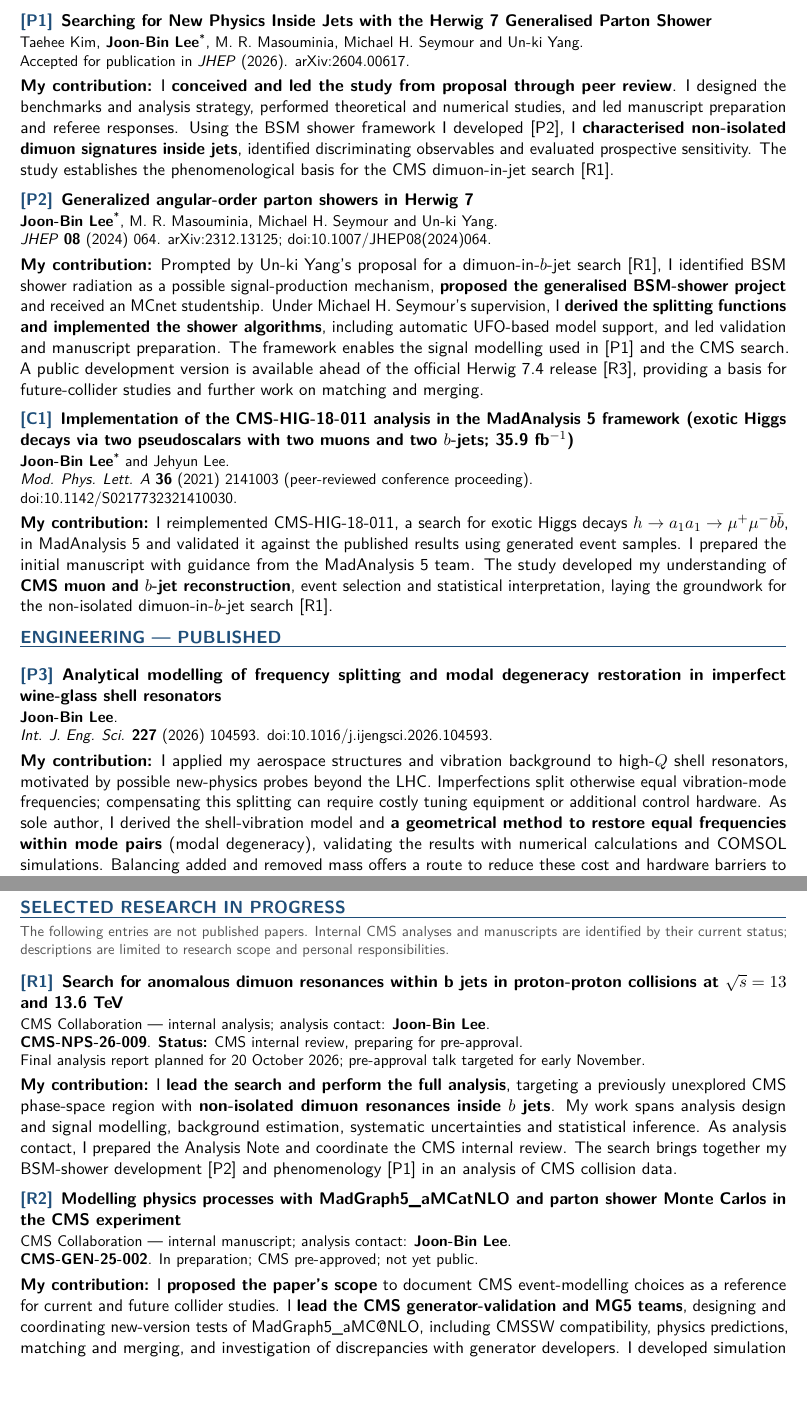
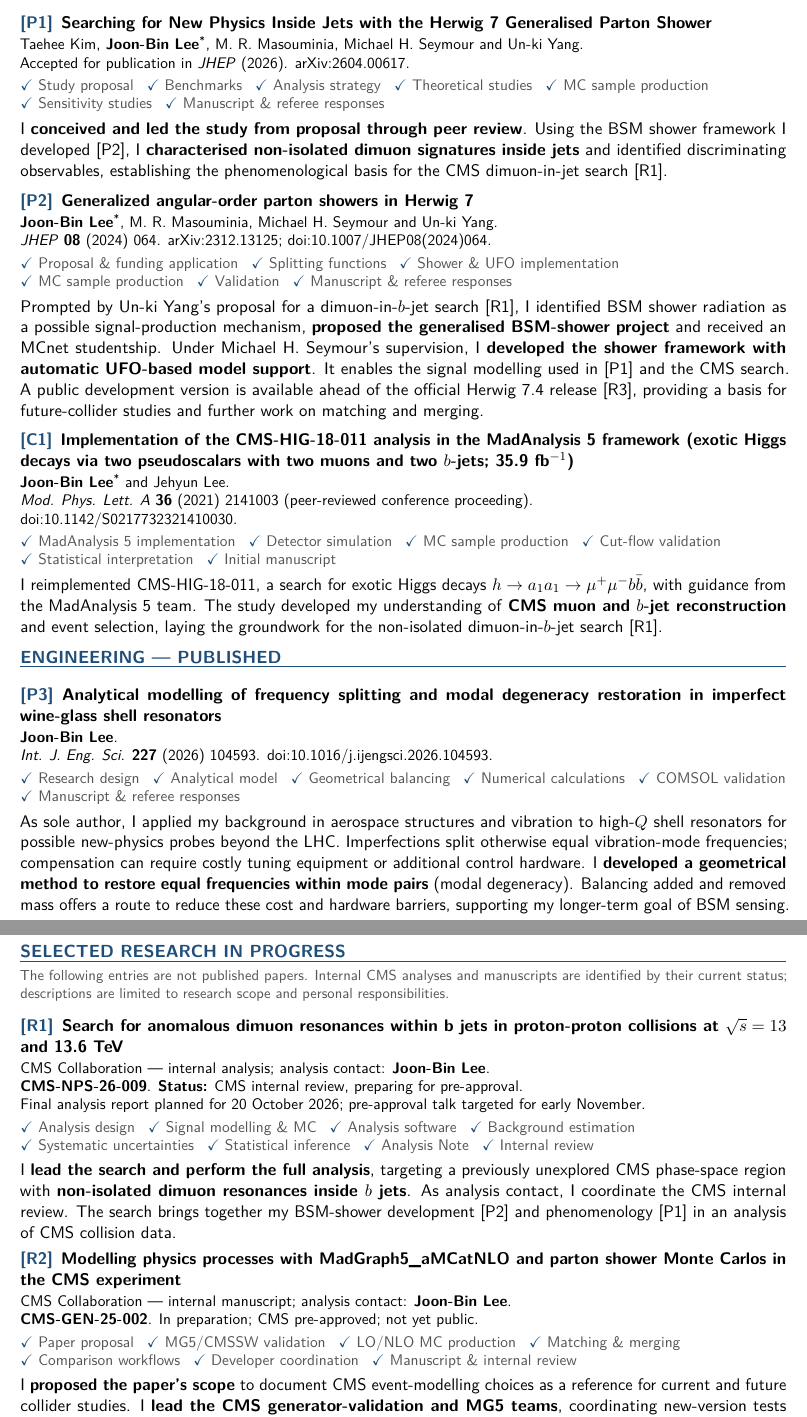
Before and after one commit to joonblee/publication_list, a LaTeX document (main.tex): two parts of pages 1 and 2 of 2, joined at a grey line, cut so that both start at the same text, the shorter picture padded with empty space. Compiled offline with pdfLaTeX.

Commit message:
Present contributions as checklists above research narratives

```diff
--- a/main.tex
+++ b/main.tex
@@ -30,6 +30,7 @@
 \usepackage[T1]{fontenc}
 \usepackage[utf8]{inputenc}
 \usepackage{lmodern}
+\usepackage{amssymb}
 \usepackage[a4paper,left=0.68in,right=0.68in,top=0.55in,bottom=0.65in,footskip=18pt]{geometry}
 \usepackage{microtype}
 \usepackage{xcolor}
@@ -77,7 +78,10 @@
 \newcommand{\corr}{\textsuperscript{*}}
 \newcommand{\pubauthors}[1]{{\fontsize{10pt}{11.8pt}\selectfont #1\par}}
 \newcommand{\pubdetails}[1]{{\fontsize{10pt}{11.8pt}\selectfont #1\par}}
-\newcommand{\contribution}[1]{\vspace{3pt}\textbf{My contribution:} #1\par}
+% Keep each checked label together and let the role list wrap between items.
+\newcommand{\checkitem}[1]{\mbox{\textcolor{cvblue}{\ensuremath{\checkmark}}~#1}\hspace{0.85em}\ignorespaces}
+\newcommand{\contributionitems}[1]{\vspace{3pt}{\fontsize{10pt}{11.8pt}\selectfont\color{cvgrey}\raggedright #1\par}}
+\newcommand{\contribution}[1]{\vspace{3pt}#1\par}
 % Highlight only one or two short phrases per entry. Black bold remains
 % readable in print; titles, author names and status labels keep their style.
 \newcommand{\keycontribution}[1]{\ifhighlightcontributions\textbf{#1}\else#1\fi}
@@ -115,24 +119,26 @@ Selected works in which I made leading contributions; \corr\,corresponding autho
 \begin{pubentry}{P1}{Searching for New Physics Inside Jets with the Herwig 7 Generalised Parton Shower}
 \pubauthors{Taehee Kim, \pubme\corr, M. R. Masouminia, Michael H. Seymour and Un-ki Yang.}
 \pubdetails{Accepted for publication in \textit{JHEP} (2026). \arxivlink{2604.00617}.}
-\contribution{I \keycontribution{conceived and led the study from proposal through peer review}. I designed the benchmarks and analysis strategy, performed theoretical and numerical studies, and led manuscript preparation and referee responses. Using the BSM shower framework I developed~\pubref{P2}, I \keycontribution{characterised non-isolated dimuon signatures inside jets}, identified discriminating observables and evaluated prospective sensitivity. The study establishes the phenomenological basis for the CMS dimuon-in-jet search\ifincludeinprogress~\pubref{R1}\fi.}
+\contributionitems{\checkitem{Study proposal}\checkitem{Benchmarks}\checkitem{Analysis strategy}\checkitem{Theoretical studies}\checkitem{MC sample production}\checkitem{Sensitivity studies}\checkitem{Manuscript \& referee responses}}
+\contribution{I \keycontribution{conceived and led the study from proposal through peer review}. Using the BSM shower framework I developed~\pubref{P2}, I \keycontribution{characterised non-isolated dimuon signatures inside jets} and identified discriminating observables, establishing the phenomenological basis for the CMS dimuon-in-jet search\ifincludeinprogress~\pubref{R1}\fi.}
 \end{pubentry}
-% Keep the emphasis on scientific and manuscript leadership. Routine sample
-% production and collaborators' assistance need not be itemised here.
+% Checked roles identify work performed, without implying sole execution.
 
 % P2: The original CMS search motivation was proposed by Un-ki Yang;
 % the generalised BSM-shower project and MCnet proposal were J.-B. Lee's.
 \begin{pubentry}{P2}{Generalized angular-order parton showers in Herwig 7}
 \pubauthors{\pubme\corr, M. R. Masouminia, Michael H. Seymour and Un-ki Yang.}
 \pubdetails{\textit{JHEP} \textbf{08} (2024) 064. \arxivlink{2312.13125}; \doilink{10.1007/JHEP08(2024)064}.}
-\contribution{Prompted by Un-ki Yang's proposal for a dimuon-in-$b$-jet search\ifincludeinprogress~\pubref{R1}\fi, I identified BSM shower radiation as a possible signal-production mechanism, \keycontribution{proposed the generalised BSM-shower project} and received an MCnet studentship. Under Michael H. Seymour's supervision, I \keycontribution{derived the splitting functions and implemented the shower algorithms}, including automatic UFO-based model support, and led validation and manuscript preparation. The framework enables the signal modelling used in~\pubref{P1} and the CMS search. A \href{https://github.com/joonblee/herwig74alpha}{public development version} is available ahead of the official Herwig~7.4 release\ifincludeinprogress~\pubref{R3}\fi, providing a basis for future-collider studies and further work on matching and merging.}
+\contributionitems{\checkitem{Proposal \& funding application}\checkitem{Splitting functions}\checkitem{Shower \& UFO implementation}\checkitem{MC sample production}\checkitem{Validation}\checkitem{Manuscript \& referee responses}}
+\contribution{Prompted by Un-ki Yang's proposal for a dimuon-in-$b$-jet search\ifincludeinprogress~\pubref{R1}\fi, I identified BSM shower radiation as a possible signal-production mechanism, \keycontribution{proposed the generalised BSM-shower project} and received an MCnet studentship. Under Michael H. Seymour's supervision, I \keycontribution{developed the shower framework with automatic UFO-based model support}. It enables the signal modelling used in~\pubref{P1} and the CMS search. A \href{https://github.com/joonblee/herwig74alpha}{public development version} is available ahead of the official Herwig~7.4 release\ifincludeinprogress~\pubref{R3}\fi, providing a basis for future-collider studies and further work on matching and merging.}
 \end{pubentry}
 
 \begin{pubentry}{C1}{Implementation of the CMS-HIG-18-011 analysis in the MadAnalysis 5 framework (exotic Higgs decays via two pseudoscalars with two muons and two $b$-jets; 35.9~fb$^{-1}$)}
 \pubauthors{\pubme\corr\ and Jehyun Lee.}
 \pubdetails{\textit{Mod. Phys. Lett. A} \textbf{36} (2021) 2141003 (peer-reviewed conference proceeding).\\
 \doilink{10.1142/S0217732321410030}.}
-\contribution{I reimplemented CMS-HIG-18-011, a search for exotic Higgs decays $h\to a_1a_1\to\mu^+\mu^-b\bar{b}$, in MadAnalysis~5 and validated it against the published results using generated event samples. I prepared the initial manuscript with guidance from the MadAnalysis~5 team. The study developed my understanding of \keycontribution{CMS muon and $b$-jet reconstruction}, event selection and statistical interpretation, laying the groundwork for the non-isolated dimuon-in-$b$-jet search\ifincludeinprogress~\pubref{R1}\fi.}
+\contributionitems{\checkitem{MadAnalysis 5 implementation}\checkitem{Detector simulation}\checkitem{MC sample production}\checkitem{Cut-flow validation}\checkitem{Statistical interpretation}\checkitem{Initial manuscript}}
+\contribution{I reimplemented CMS-HIG-18-011, a search for exotic Higgs decays $h\to a_1a_1\to\mu^+\mu^-b\bar{b}$, with guidance from the MadAnalysis~5 team. The study developed my understanding of \keycontribution{CMS muon and $b$-jet reconstruction} and event selection, laying the groundwork for the non-isolated dimuon-in-$b$-jet search\ifincludeinprogress~\pubref{R1}\fi.}
 \end{pubentry}
 
 \section*{ENGINEERING --- PUBLISHED}
@@ -140,7 +146,8 @@ Selected works in which I made leading contributions; \corr\,corresponding autho
 \begin{pubentry}{P3}{Analytical modelling of frequency splitting and modal degeneracy restoration in imperfect wine-glass shell resonators}
 \pubauthors{\pubme.}
 \pubdetails{\textit{Int. J. Eng. Sci.} \textbf{227} (2026) 104593. \doilink{10.1016/j.ijengsci.2026.104593}.}
-\contribution{I applied my aerospace structures and vibration background to high-$Q$ shell resonators, motivated by possible new-physics probes beyond the LHC. Imperfections split otherwise equal vibration-mode frequencies; compensating this splitting can require costly tuning equipment or additional control hardware. As sole author, I derived the shell-vibration model and \keycontribution{a geometrical method to restore equal frequencies within mode pairs} (modal degeneracy), validating the results with numerical calculations and COMSOL simulations. Balancing added and removed mass offers a route to reduce these cost and hardware barriers to future particle-physics applications. My longer-term goal is BSM sensing.}
+\contributionitems{\checkitem{Research design}\checkitem{Analytical model}\checkitem{Geometrical balancing}\checkitem{Numerical calculations}\checkitem{COMSOL validation}\checkitem{Manuscript \& referee responses}}
+\contribution{As sole author, I applied my background in aerospace structures and vibration to high-$Q$ shell resonators for possible new-physics probes beyond the LHC. Imperfections split otherwise equal vibration-mode frequencies; compensation can require costly tuning equipment or additional control hardware. I \keycontribution{developed a geometrical method to restore equal frequencies within mode pairs} (modal degeneracy). Balancing added and removed mass offers a route to reduce these cost and hardware barriers, supporting my longer-term goal of BSM sensing.}
 \end{pubentry}
 
 \ifincludeinprogress
@@ -155,16 +162,17 @@ The following entries are not published papers. Internal CMS analyses and manusc
 \begin{pubentry}{R1}{Search for anomalous dimuon resonances within b jets in proton-proton collisions at $\sqrt{s}=13$ and 13.6~TeV}
 \pubauthors{CMS Collaboration --- internal analysis; analysis contact: \pubme.}
 \pubdetails{\textbf{CMS-NPS-26-009}. \npsstatus}
-\contribution{I \keycontribution{lead the search and perform the full analysis}, targeting a previously unexplored CMS phase-space region with \keycontribution{non-isolated dimuon resonances inside $b$ jets}. My work spans analysis design and signal modelling, background estimation, systematic uncertainties and statistical inference. As analysis contact, I prepared the Analysis Note and coordinate the CMS internal review. The search brings together my BSM-shower development~\pubref{P2} and phenomenology~\pubref{P1} in an analysis of CMS collision data.}
+\contributionitems{\checkitem{Analysis design}\checkitem{Signal modelling \& MC}\checkitem{Analysis software}\checkitem{Background estimation}\checkitem{Systematic uncertainties}\checkitem{Statistical inference}\checkitem{Analysis Note}\checkitem{Internal review}}
+\contribution{I \keycontribution{lead the search and perform the full analysis}, targeting a previously unexplored CMS phase-space region with \keycontribution{non-isolated dimuon resonances inside $b$ jets}. As analysis contact, I coordinate the CMS internal review. The search brings together my BSM-shower development~\pubref{P2} and phenomenology~\pubref{P1} in an analysis of CMS collision data.}
 \end{pubentry}
-% Condense the full analysis workflow rather than listing every technical task.
 
 % R2: Preserve the working title from the CV. The production software name is
 % typeset in its standard form in the contribution paragraph below.
 \begin{pubentry}{R2}{Modelling physics processes with MadGraph5\_aMCatNLO and parton shower Monte Carlos in the CMS experiment}
 \pubauthors{CMS Collaboration --- internal manuscript; analysis contact: \pubme.}
 \pubdetails{\textbf{CMS-GEN-25-002}. \genstatus}
-\contribution{I \keycontribution{proposed the paper's scope} to document CMS event-modelling choices as a reference for current and future collider studies. I \keycontribution{lead the CMS generator-validation and MG5 teams}, designing and coordinating new-version tests of \mgfive, including CMSSW compatibility, physics predictions, matching and merging, and investigation of discrepancies with generator developers. I developed simulation and comparison workflows, produced results, and wrote the initial manuscript and internal-review responses. The work applies my generator expertise to collaboration-wide simulation, including the modelling used in the dimuon-in-jet search~\pubref{R1}.}
+\contributionitems{\checkitem{Paper proposal}\checkitem{MG5/CMSSW validation}\checkitem{LO/NLO MC production}\checkitem{Matching \& merging}\checkitem{Comparison workflows}\checkitem{Developer coordination}\checkitem{Manuscript \& internal review}}
+\contribution{I \keycontribution{proposed the paper's scope} to document CMS event-modelling choices as a reference for current and future collider studies. I \keycontribution{lead the CMS generator-validation and MG5 teams}, coordinating new-version tests of \mgfive\ and investigations of discrepancies with generator developers. The work applies my generator expertise to collaboration-wide simulation, including the modelling used in the dimuon-in-jet search~\pubref{R1}.}
 \end{pubentry}
 
 % R3: Integration/dissemination of the existing BSM-shower framework is the
```
Also changed, not shown: main.tex (5 more changed lines).
